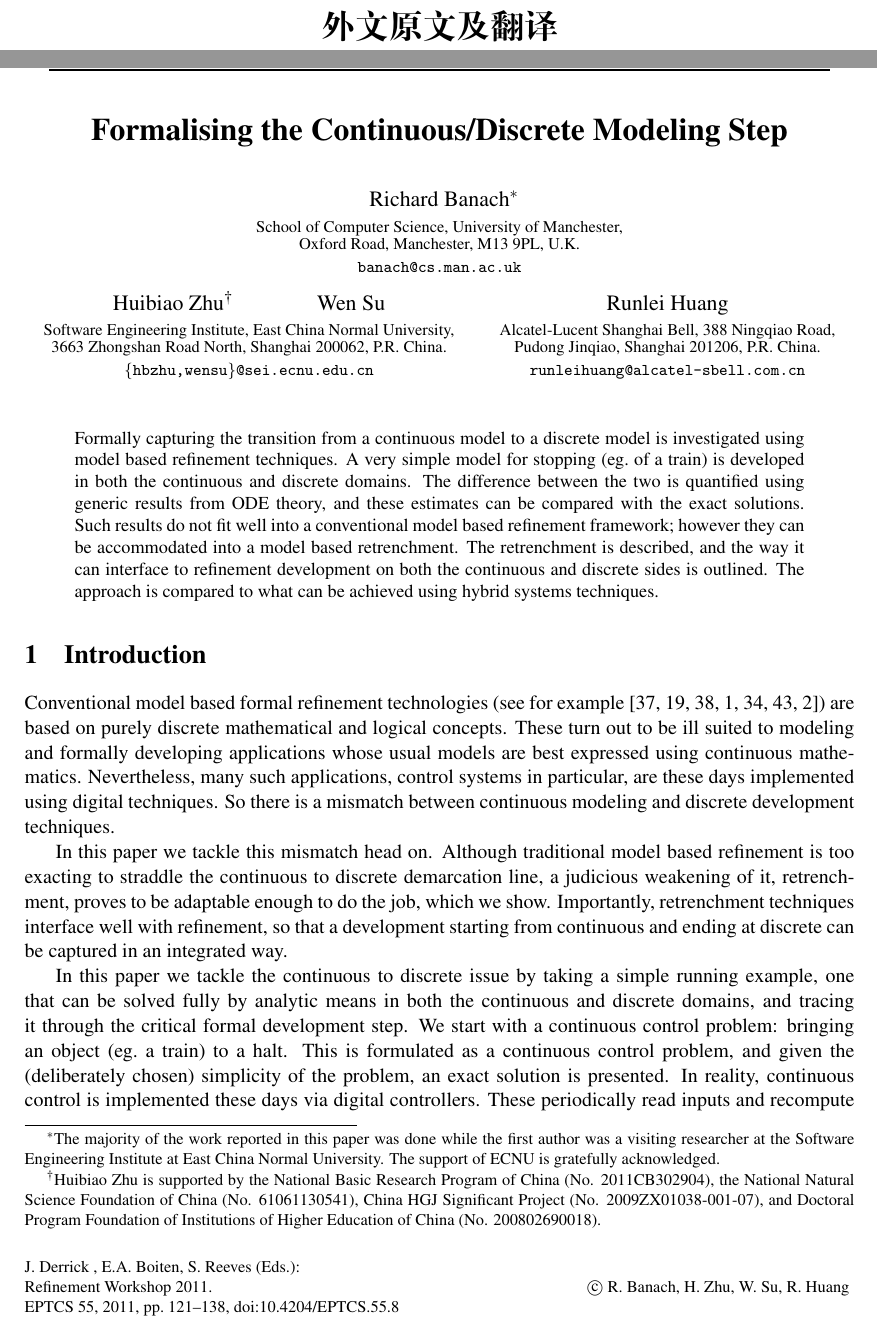
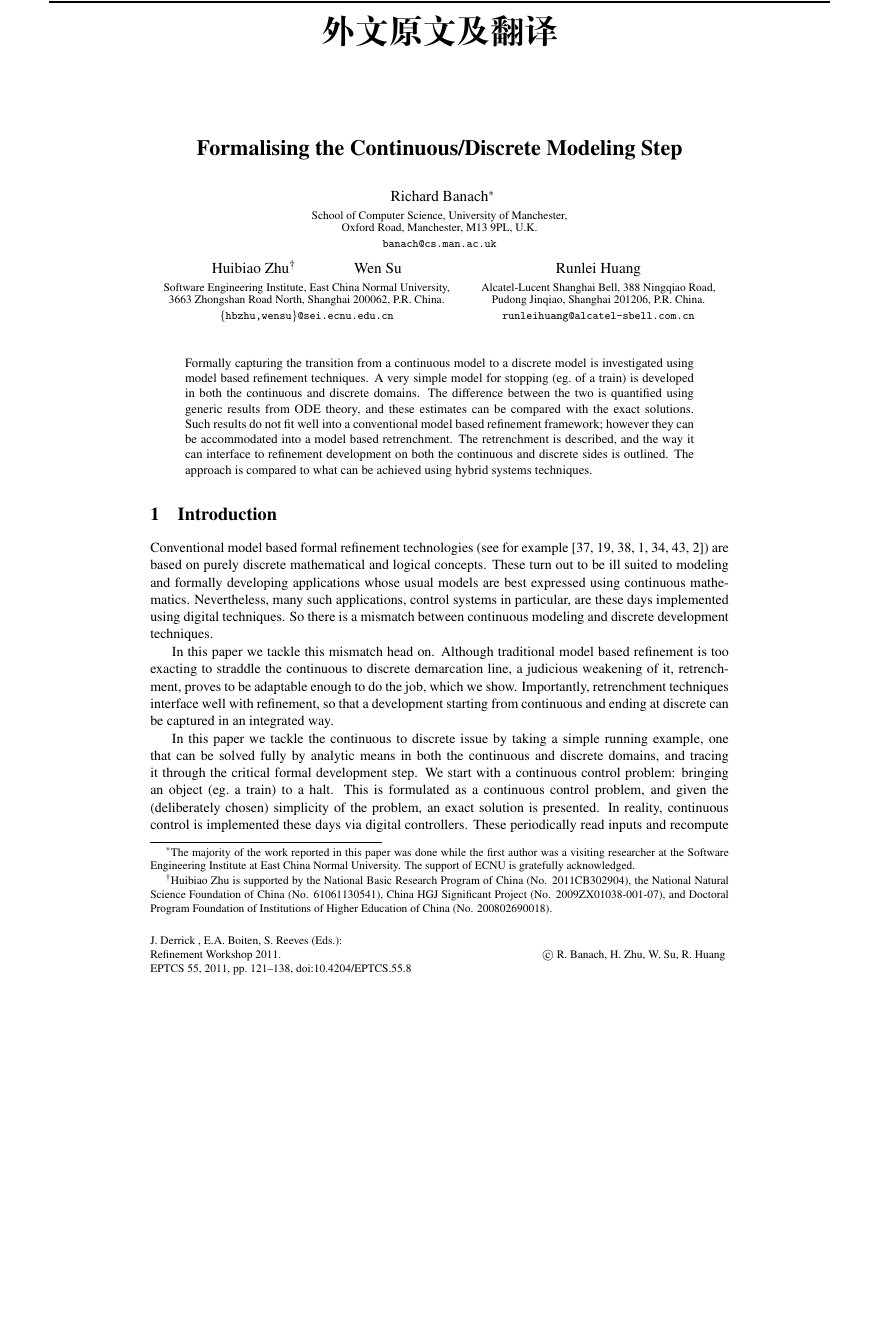
Before and after one commit to Haruki-R/foreign, a LaTeX document (main.tex, which reads foreign_translation.tex): two parts of pages 1 and 2 of 38 before the commit and part of page 1 of 37 after it, the two joined at a grey line, cut so that both start at the same text, the shorter picture padded with empty space. Compiled offline with XeLaTeX.

Commit message:
Place original first page under title

```diff
--- a/foreign_translation.tex
+++ b/foreign_translation.tex
@@ -4,8 +4,19 @@
 \thispagestyle{fancy}
 \section*{外文原文及翻译}
 
+\begin{center}
+\includegraphics[
+  page=1,
+  width=\textwidth,
+  height=0.78\textheight,
+  keepaspectratio,
+  trim=0 0 0 2.1cm,
+  clip
+]{foreign-original-arxiv-1106-4097v1.pdf}
+\end{center}
+
 \includepdf[
-  pages=-,
+  pages=2-,
   trim=0 0 0 2.1cm,
   clip,
   pagecommand={\thispagestyle{fancy}}
```
